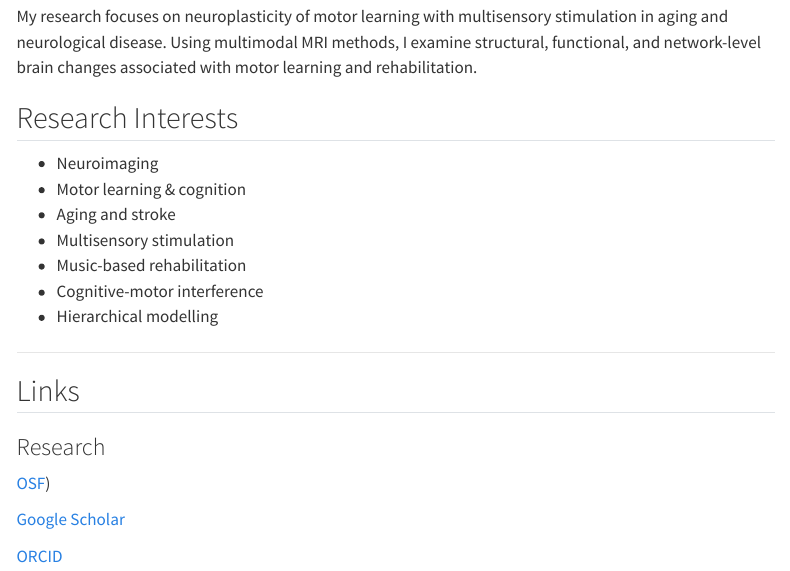
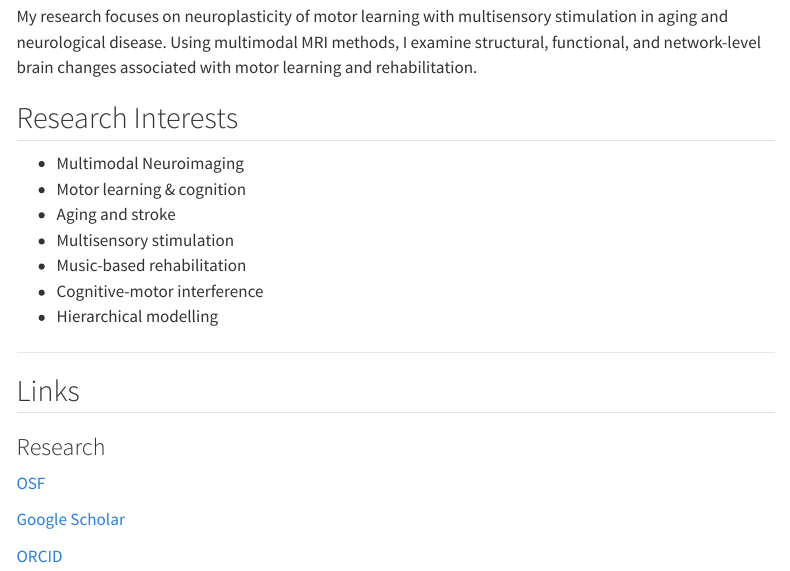
Before and after one commit to mamudarris/mamudarris.github.io, a Quarto document (index.qmd): the page in a window 1100 px wide, from 450 px down. Rendered offline with R 4.5, knitr and Pandoc in place of Quarto, with nearby package versions; menus at the side of the page are left out.

Commit message:
Update index.qmd

```diff
--- a/index.qmd
+++ b/index.qmd
@@ -15,7 +15,7 @@ My research focuses on neuroplasticity of motor learning with multisensory stimu
 
 ## Research Interests
 
-- Neuroimaging
+- Multimodal Neuroimaging
 - Motor learning & cognition
 - Aging and stroke
 - Multisensory stimulation
```
Also changed, not shown: index.qmd (2 more changed lines).
